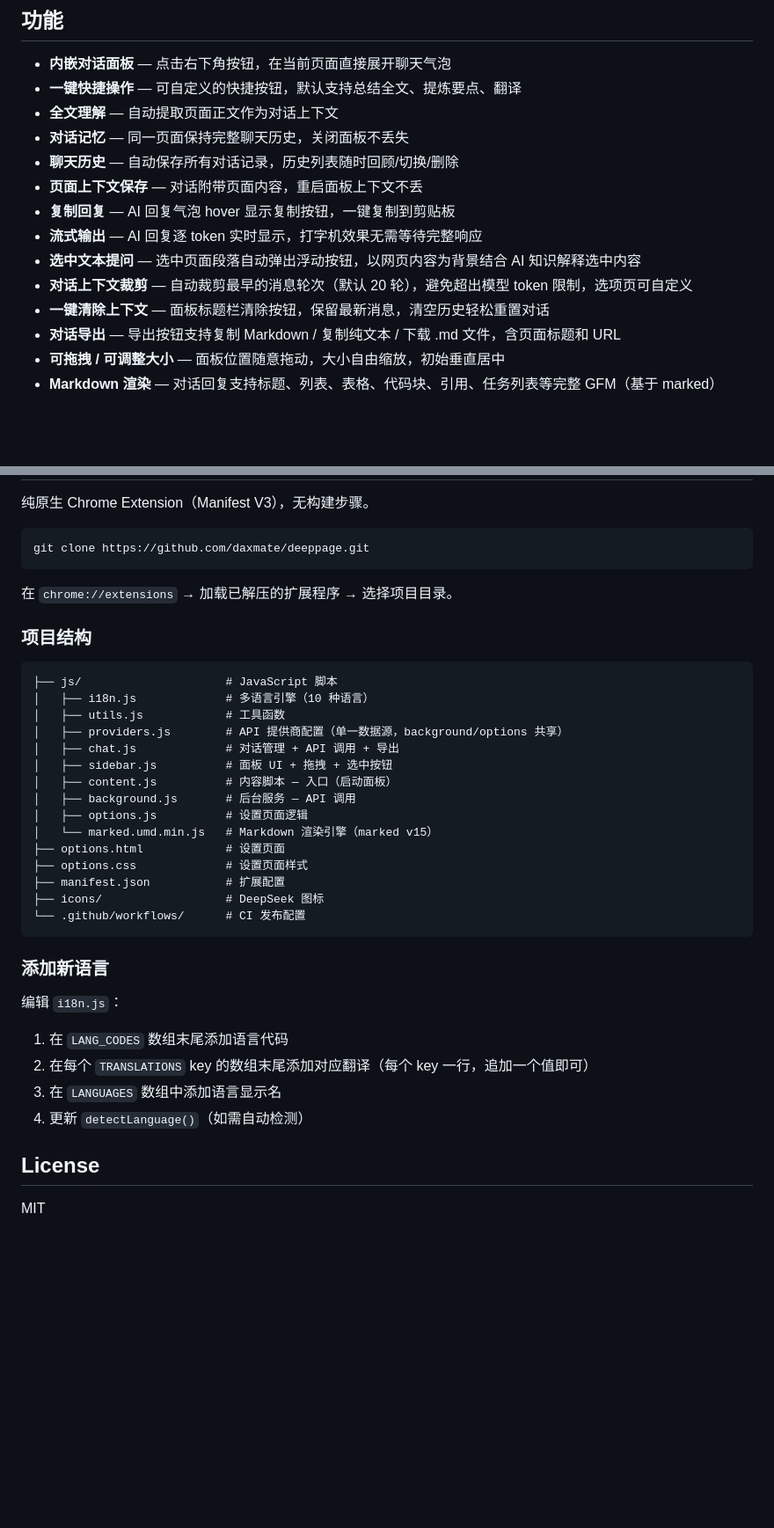
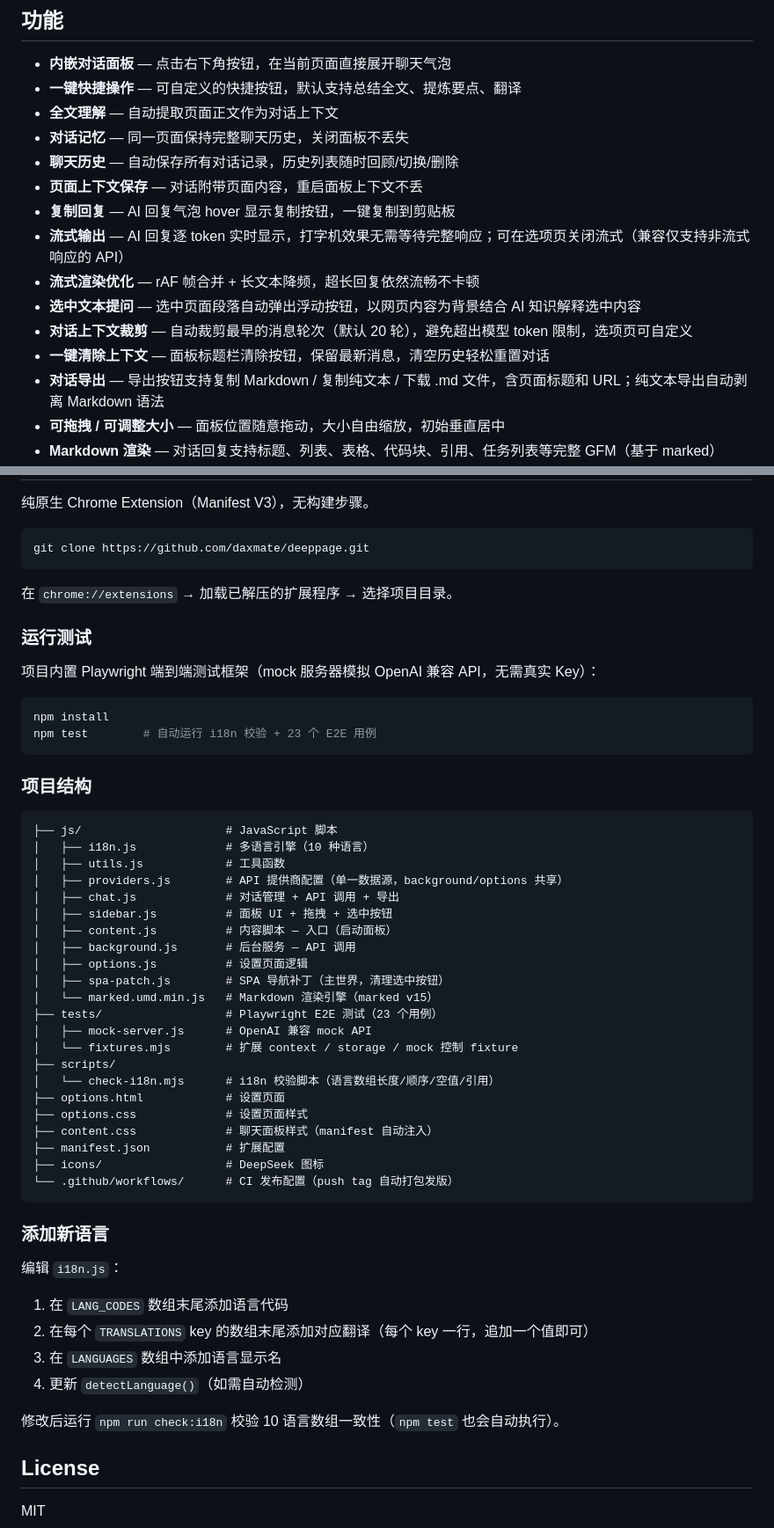
Before and after one commit to daxmate/deeppage, a Markdown page: README.md, 2 parts joined by grey strips. Shown at 88% size. GitHub-like rendering; blank space fills up the shorter version.

````diff
--- a/README.md
+++ b/README.md
@@ -11,11 +11,12 @@
 - **聊天历史** — 自动保存所有对话记录，历史列表随时回顾/切换/删除
 - **页面上下文保存** — 对话附带页面内容，重启面板上下文不丢
 - **复制回复** — AI 回复气泡 hover 显示复制按钮，一键复制到剪贴板
-- **流式输出** — AI 回复逐 token 实时显示，打字机效果无需等待完整响应
+- **流式输出** — AI 回复逐 token 实时显示，打字机效果无需等待完整响应；可在选项页关闭流式（兼容仅支持非流式响应的 API）
+- **流式渲染优化** — rAF 帧合并 + 长文本降频，超长回复依然流畅不卡顿
 - **选中文本提问** — 选中页面段落自动弹出浮动按钮，以网页内容为背景结合 AI 知识解释选中内容
 - **对话上下文裁剪** — 自动裁剪最早的消息轮次（默认 20 轮），避免超出模型 token 限制，选项页可自定义
 - **一键清除上下文** — 面板标题栏清除按钮，保留最新消息，清空历史轻松重置对话
-- **对话导出** — 导出按钮支持复制 Markdown / 复制纯文本 / 下载 .md 文件，含页面标题和 URL
+- **对话导出** — 导出按钮支持复制 Markdown / 复制纯文本 / 下载 .md 文件，含页面标题和 URL；纯文本导出自动剥离 Markdown 语法
 - **可拖拽 / 可调整大小** — 面板位置随意拖动，大小自由缩放，初始垂直居中
 - **Markdown 渲染** — 对话回复支持标题、列表、表格、代码块、引用、任务列表等完整 GFM（基于 marked）
 - **多语言** — 内置 10 种语言（中文/English/日本語/한국어/Español/Français/Deutsch/Русский/Tiếng Việt），面板和选项页均可切换
@@ -91,6 +92,15 @@ git clone https://github.com/daxmate/deeppage.git
 
 在 `chrome://extensions` → 加载已解压的扩展程序 → 选择项目目录。
 
+### 运行测试
+
+项目内置 Playwright 端到端测试框架（mock 服务器模拟 OpenAI 兼容 API，无需真实 Key）：
+
+```bash
+npm install
+npm test        # 自动运行 i18n 校验 + 23 个 E2E 用例
+```
+
 ### 项目结构
 
 ```
@@ -103,12 +113,19 @@ git clone https://github.com/daxmate/deeppage.git
 │   ├── content.js          # 内容脚本 — 入口（启动面板）
 │   ├── background.js       # 后台服务 — API 调用
 │   ├── options.js          # 设置页面逻辑
+│   ├── spa-patch.js        # SPA 导航补丁（主世界，清理选中按钮）
 │   └── marked.umd.min.js   # Markdown 渲染引擎（marked v15）
+├── tests/                  # Playwright E2E 测试（23 个用例）
+│   ├── mock-server.js      # OpenAI 兼容 mock API
+│   └── fixtures.mjs        # 扩展 context / storage / mock 控制 fixture
+├── scripts/
+│   └── check-i18n.mjs      # i18n 校验脚本（语言数组长度/顺序/空值/引用）
 ├── options.html            # 设置页面
 ├── options.css             # 设置页面样式
+├── content.css             # 聊天面板样式（manifest 自动注入）
 ├── manifest.json           # 扩展配置
 ├── icons/                  # DeepSeek 图标
-└── .github/workflows/      # CI 发布配置
+└── .github/workflows/      # CI 发布配置（push tag 自动打包发版）
 ```
 
 ### 添加新语言
@@ -119,6 +136,8 @@ git clone https://github.com/daxmate/deeppage.git
 3. 在 `LANGUAGES` 数组中添加语言显示名
 4. 更新 `detectLanguage()`（如需自动检测）
 
+修改后运行 `npm run check:i18n` 校验 10 语言数组一致性（`npm test` 也会自动执行）。
+
 ## License
 
 MIT
````
Also changed, not shown: README.en.md (+25 -6 lines).
